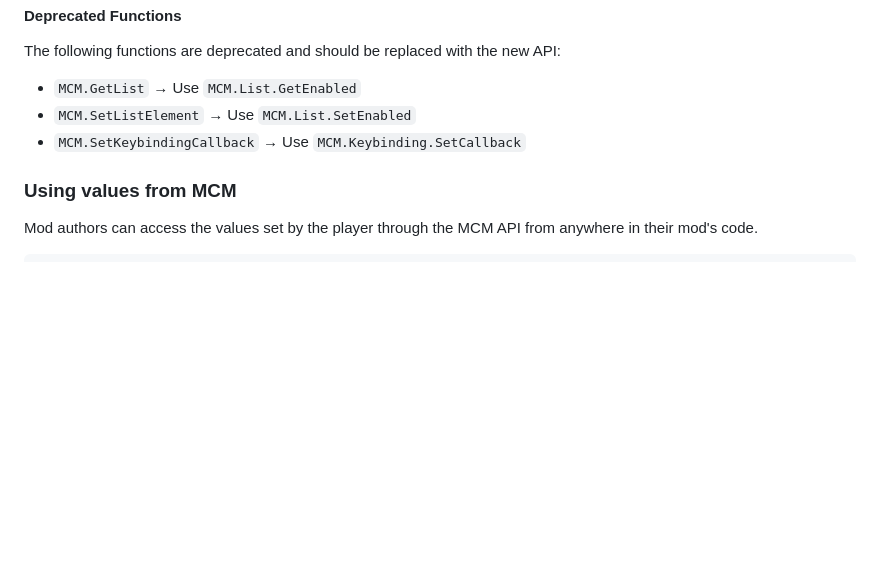
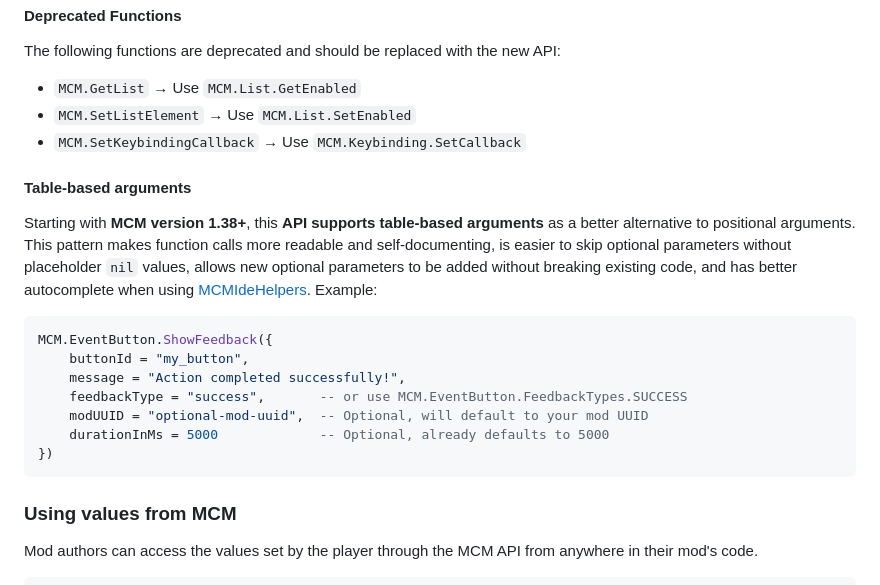
Before and after one commit to AtilioA/BG3-MCM, a Markdown page: wiki.md, the part around the change. Rendered like a GitHub page; blank space fills up the shorter version.

Commit message:
docs: add talbe-based arguments section

````diff
--- a/wiki.md
+++ b/wiki.md
@@ -399,6 +399,20 @@ The following functions are deprecated and should be replaced with the new API:
 - `MCM.SetListElement` → Use `MCM.List.SetEnabled`
 - `MCM.SetKeybindingCallback` → Use `MCM.Keybinding.SetCallback`
 
+#### Table-based arguments
+Starting with **MCM version 1.38+**, this **API supports table-based arguments** as a better alternative to positional arguments. This pattern makes function calls more readable and self-documenting, is easier to skip optional parameters without placeholder `nil` values, allows new optional parameters to be added without breaking existing code, and has better autocomplete when using [MCMIdeHelpers](https://github.com/AtilioA/BG3-MCM/blob/main/MCMIdeHelpers.lua). Example:
+
+```lua
+MCM.EventButton.ShowFeedback({
+    buttonId = "my_button",
+    message = "Action completed successfully!",
+    feedbackType = "success",       -- or use MCM.EventButton.FeedbackTypes.SUCCESS
+    modUUID = "optional-mod-uuid",  -- Optional, will default to your mod UUID
+    durationInMs = 5000             -- Optional, already defaults to 5000
+})
+```
+
+
 ### Using values from MCM
 
 Mod authors can access the values set by the player through the MCM API from anywhere in their mod's code.
````
